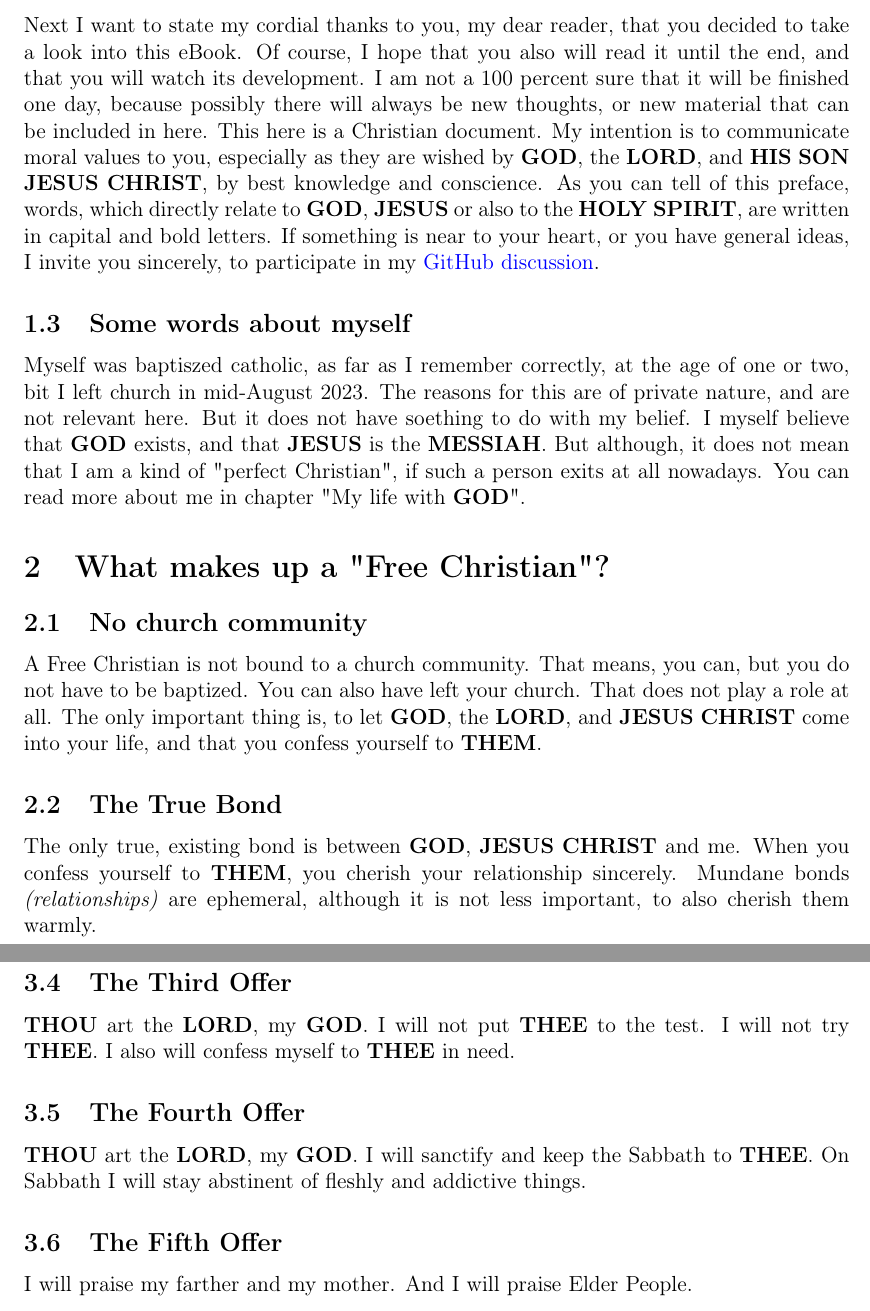
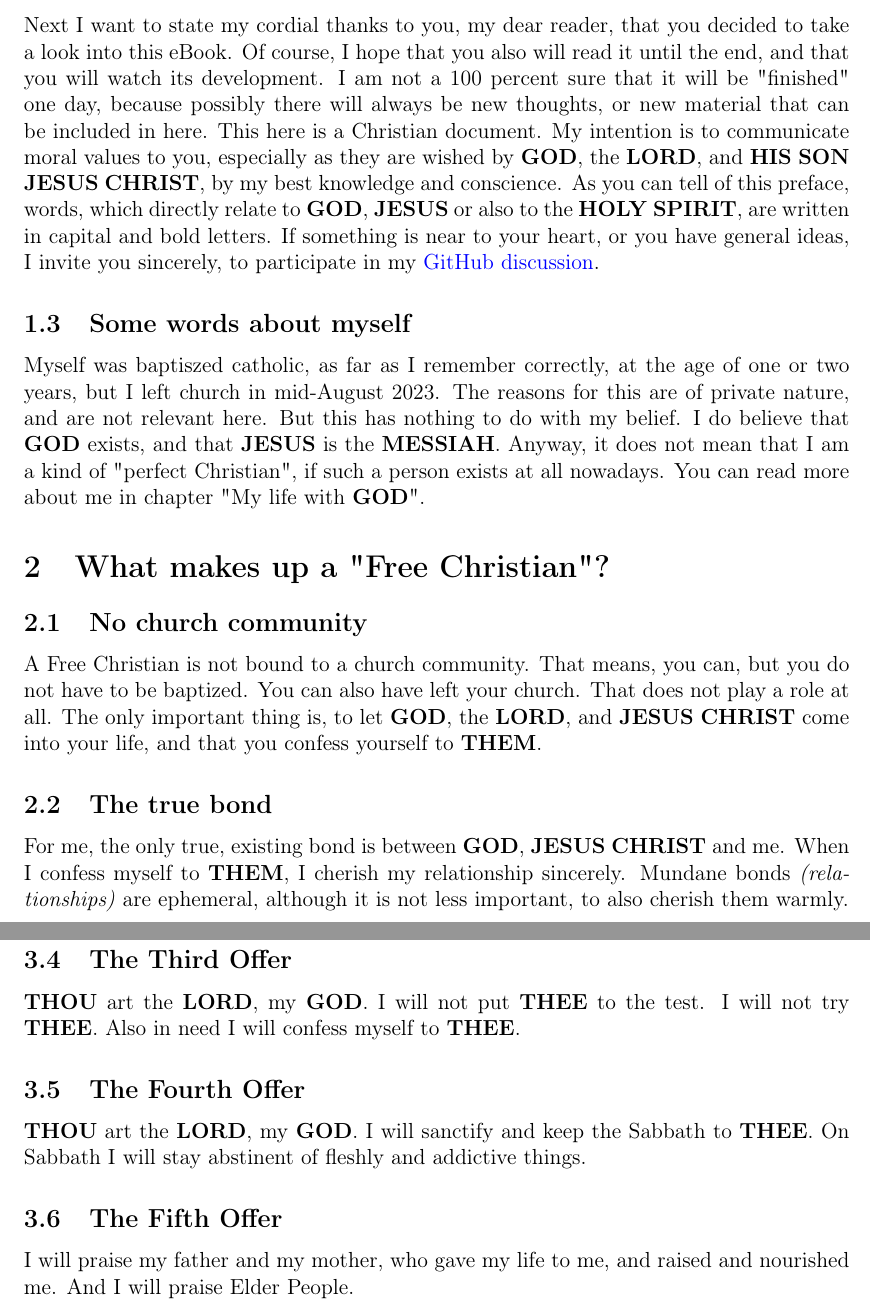
Before and after one commit to DerRobert-28/Der-Freie-Christ, a LaTeX document (src/The Free Christian.tex): two parts of pages 3 and 4 of 5, joined at a grey line, cut so that both start at the same text. Compiled offline with pdfLaTeX.

Commit message:
apply typo corrections, and compiling

```diff
--- a/src/The Free Christian.tex
+++ b/src/The Free Christian.tex
@@ -36,7 +36,7 @@
 
 \title{\textbf{The Free Christian}}
 \author{Robert Lang-Kirchh\"ofer}
-\date{\textit{Last modified: September 2023}}
+\date{\textit{Last modified: September 29th, 2023}}
 
 \begin{document}
 	\setlength{\parindent}{0mm}
@@ -71,14 +71,14 @@
 		Of course,
 		I hope that you also will read it until the end,
 		and that you will watch its development.
-		I am not a 100 percent sure that it will be finished one day,
+		I am not a 100 percent sure that it will be \q{finished} one day,
 		because possibly there will always be new thoughts,
 		or new material that can be included in here.
 		This here is a Christian document.
 		My intention is to communicate moral values to you,
 		especially as they are wished by {\God}, the {\Lord},
 		and {\His} {\Son} {\Jesus} {\Christ},
-		by best knowledge and conscience.
+		by my best knowledge and conscience.
 		As you can tell of this preface,
 		words,
 		which directly relate to {\God},
@@ -92,16 +92,16 @@
 	\subsection{Some words about myself}
 		Myself was baptiszed catholic,
 		as far as I remember correctly,
-		at the age of one or two,
-		bit I left church in mid-August 2023.
+		at the age of one or two years,
+		but I left church in mid-August 2023.
 		The reasons for this are of private nature,
 		and are not relevant here.
-		But it does not have soething to do with my belief.
-		I myself believe that {\God} exists,
+		But this has nothing to do with my belief.
+		I do believe that {\God} exists,
 		and that {\Jesus} is the {\Messiah}.
-		But although,
+		Anyway,
 		it does not mean that I am a kind of \q{perfect Christian},
-		if such a person exits at all nowadays.
+		if such a person exists at all nowadays.
 		You can read more about me in chapter \q{\hyperref[MeinLebenMitGott]{My life with {\God}}}.
 
 	\section{What makes up a \q{Free Christian}?}
@@ -119,12 +119,13 @@
 		and {\Jesus} {\Christ} come into your life,
 		and that you confess yourself to {\Them}.
 
-	\subsection{The True Bond}
-		The only true,
+	\subsection{The true bond}
+		For me,
+		the only true,
 		existing bond is between {\God},
 		{\Jesus} {\Christ} and me.
-		When you confess yourself to {\Them},
-		you cherish your relationship sincerely.
+		When I confess myself to {\Them},
+		I cherish my relationship sincerely.
 		Mundane bonds \textit{(relationships)} are ephemeral,
 		although it is not less important,
 		to also cherish them warmly.
@@ -194,7 +197,9 @@
 		and addictive things.
 
 	\subsection{The Fifth Offer}
-		I will praise my farther and my mother.
+		I will praise my father and my mother,
+		who gave my life to me,
+		and raised and nourished me.
 		And I will praise Elder People.
 
 	\subsection{The Sixth Offer}
```
Also changed, not shown: src/Der Freie Christ.tex (+14 -10 lines), src/Der Freie Christ.pdf, src/The Free Christian.pdf, src/The Free Christian.tex (20 more changed lines), 10 other files.
